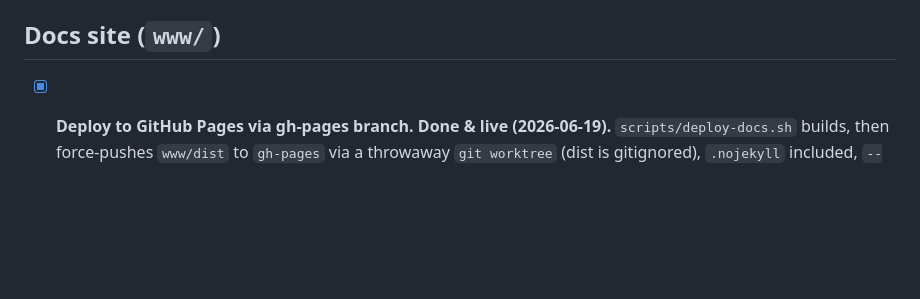
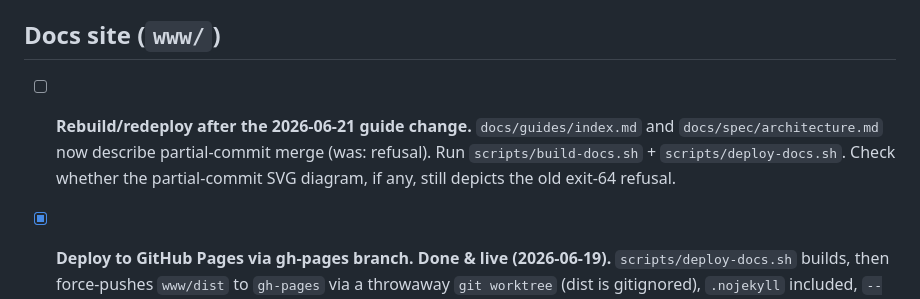
Before and after one commit to chakrit/smoke, a Markdown page: TODO.md, the part around the change. GitHub-like rendering; blank space fills up the shorter version.

```diff
--- a/TODO.md
+++ b/TODO.md
@@ -44,6 +44,10 @@ see git history and `docs/notes/` session logs for the detail.
 
 ## Docs site (`www/`)
 
+* [ ] **Rebuild/redeploy after the 2026-06-21 guide change.** `docs/guides/index.md` and
+  `docs/spec/architecture.md` now describe partial-commit merge (was: refusal). Run
+  `scripts/build-docs.sh` + `scripts/deploy-docs.sh`. Check whether the partial-commit SVG
+  diagram, if any, still depicts the old exit-64 refusal.
 * [x] **Deploy to GitHub Pages via gh-pages branch. Done & live (2026-06-19).**
   `scripts/deploy-docs.sh` builds, then force-pushes `www/dist` to `gh-pages` via a
   throwaway `git worktree` (dist is gitignored), `.nojekyll` included, `--dry-run` for local
```
Also changed, not shown: docs/notes/2026-06-21-testname-and-partial-commit.md (added, +66 -0 lines).
